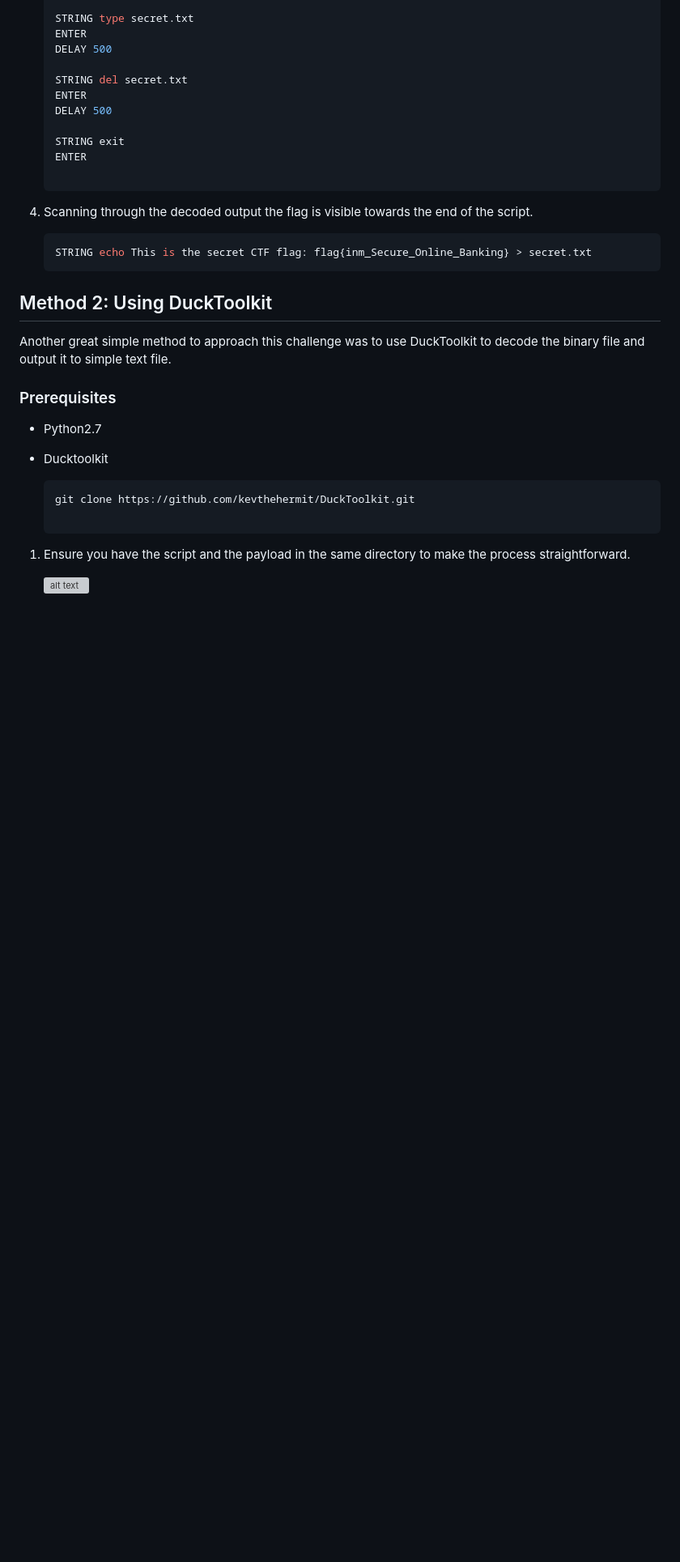
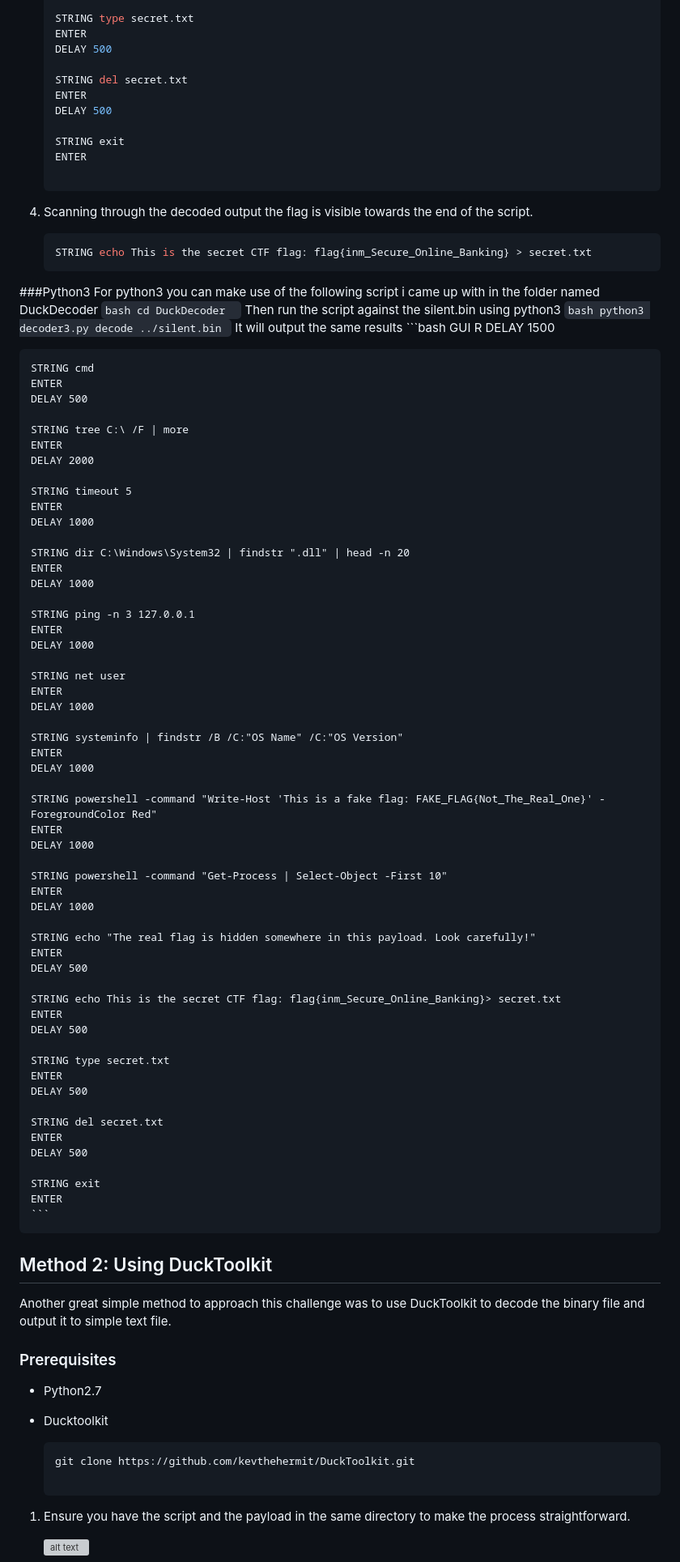
Before and after one commit to mua2022/I-MBank_CTF_writeups, a Markdown page: Miscellaneous/Silent_Injector/Silent Injector.md, the part around the change. Shown: that part at 81% size. GitHub-like rendering; blank space fills up the shorter version; grey boxes are pictures that could not be loaded.

Commit message:
md updated

````diff
--- a/Miscellaneous/Silent_Injector/Silent Injector.md
+++ b/Miscellaneous/Silent_Injector/Silent Injector.md
@@ -97,6 +97,76 @@ The duckdecoder.py script was developed early using Python2 hence not compatible
     STRING echo This is the secret CTF flag: flag{inm_Secure_Online_Banking} > secret.txt
     ```
 
+###Python3
+For python3 you can make use of the following script i came up with in the folder named DuckDecoder
+	```bash
+	cd DuckDecoder
+	```
+Then run the script against the silent.bin using python3
+	```bash
+	python3 decoder3.py decode ../silent.bin
+	```
+It will output the same results
+	```bash
+	GUI R
+	DELAY 1500
+
+	STRING cmd
+	ENTER
+	DELAY 500
+
+	STRING tree C:\ /F | more
+	ENTER
+	DELAY 2000
+
+	STRING timeout 5
+	ENTER
+	DELAY 1000
+
+	STRING dir C:\Windows\System32 | findstr ".dll" | head -n 20
+	ENTER
+	DELAY 1000
+
+	STRING ping -n 3 127.0.0.1
+	ENTER
+	DELAY 1000
+
+	STRING net user
+	ENTER
+	DELAY 1000
+
+	STRING systeminfo | findstr /B /C:"OS Name" /C:"OS Version"
+	ENTER
+	DELAY 1000
+
+	STRING powershell -command "Write-Host 'This is a fake flag: FAKE_FLAG{Not_The_Real_One}' -ForegroundColor Red"
+	ENTER
+	DELAY 1000
+
+	STRING powershell -command "Get-Process | Select-Object -First 10"
+	ENTER
+	DELAY 1000
+
+	STRING echo "The real flag is hidden somewhere in this payload. Look carefully!"
+	ENTER
+	DELAY 500
+
+	STRING echo This is the secret CTF flag: flag{inm_Secure_Online_Banking}> secret.txt
+	ENTER
+	DELAY 500
+
+	STRING type secret.txt
+	ENTER
+	DELAY 500
+
+	STRING del secret.txt
+	ENTER
+	DELAY 500
+
+	STRING exit
+	ENTER
+	```
+
 ## Method 2: Using DuckToolkit
 
 Another great simple method to approach this challenge was to use DuckToolkit to decode the binary file and output it to simple text file.
````
